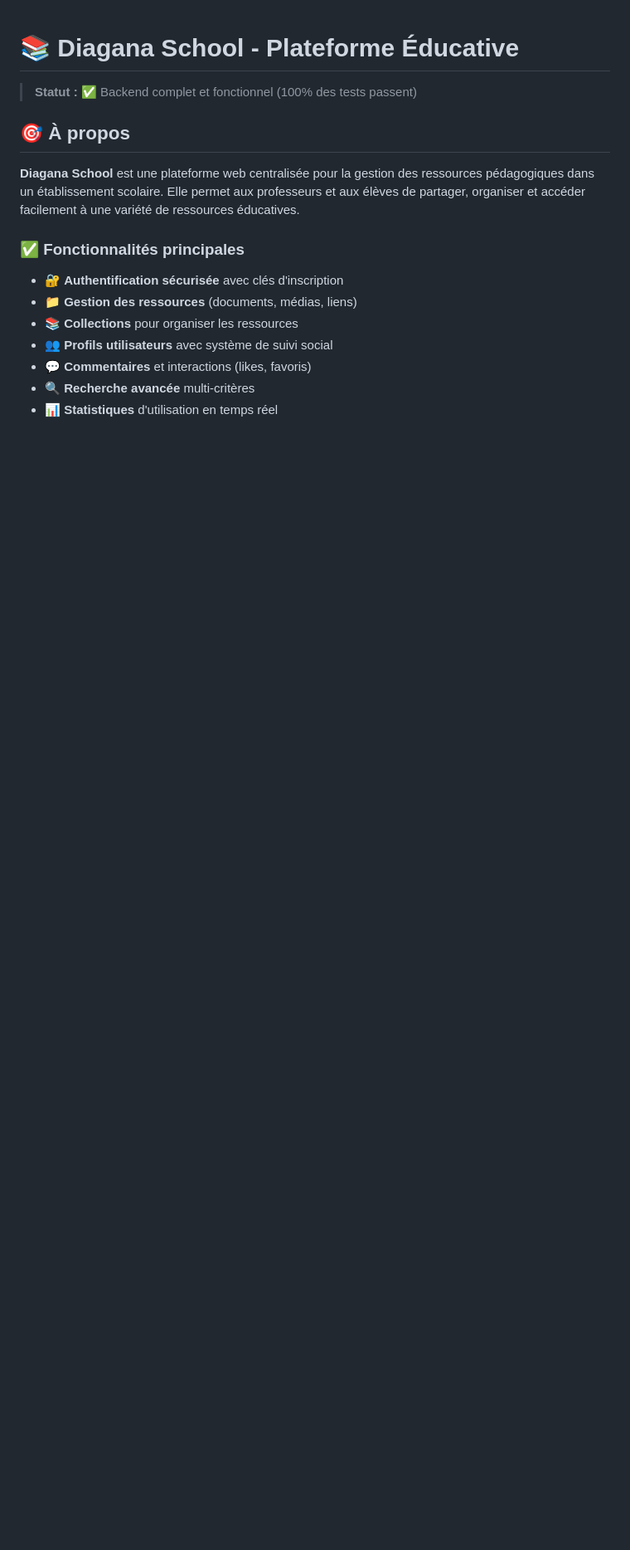
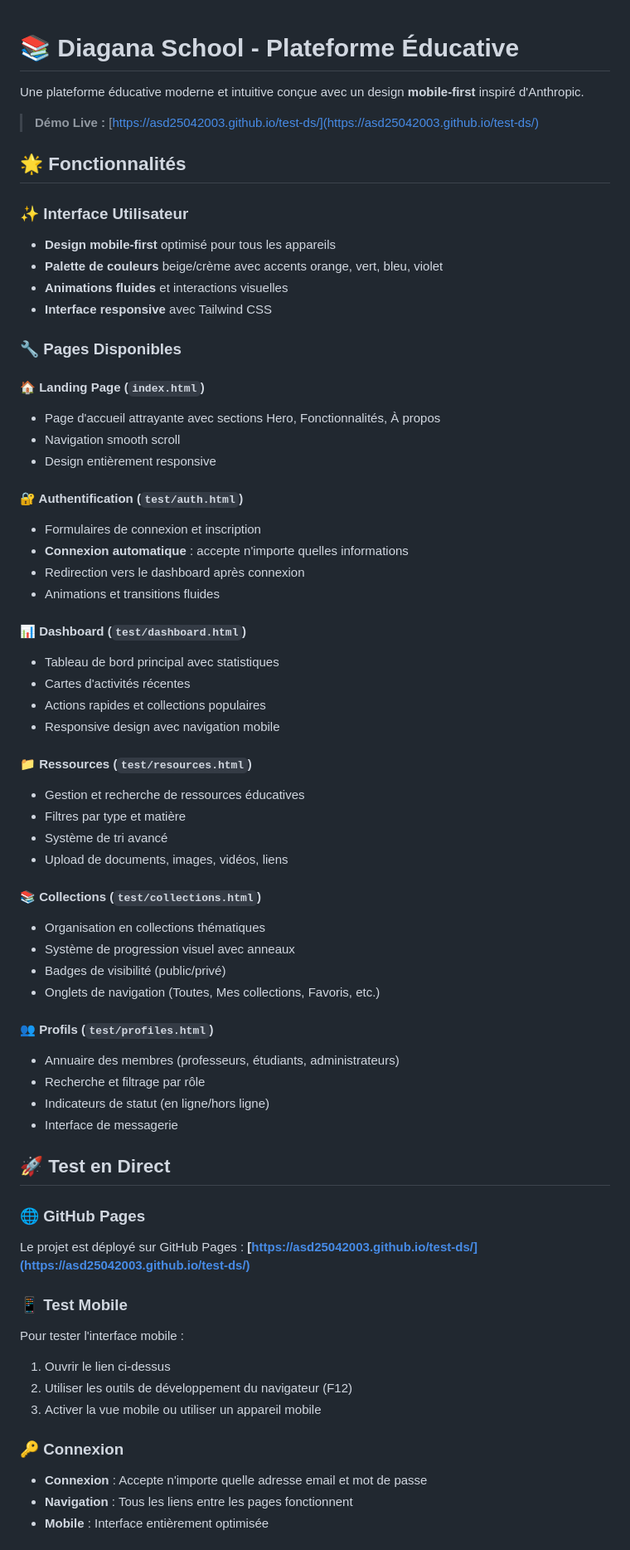
Before and after one commit to ASD25042003/test-DS, a Markdown page: README.md, the part around the change printed below. Shown: that part at 83% size. GitHub-like rendering; blank space fills up the shorter version.

Commit message:
Complete mobile-first frontend with demo pages: landing, auth, dashboard, resources, collections, profiles + GitHub Pages deployment

```diff
--- a/README.md
+++ b/README.md
@@ -1,17 +1,68 @@
 # 📚 Diagana School - Plateforme Éducative
 
-> **Statut :** ✅ Backend complet et fonctionnel (100% des tests passent)
+Une plateforme éducative moderne et intuitive conçue avec un design **mobile-first** inspiré d'Anthropic.
 
-## 🎯 À propos
+> **Démo Live :** [https://asd25042003.github.io/test-ds/](https://asd25042003.github.io/test-ds/)
 
-**Diagana School** est une plateforme web centralisée pour la gestion des ressources pédagogiques dans un établissement scolaire. Elle permet aux professeurs et aux élèves de partager, organiser et accéder facilement à une variété de ressources éducatives.
+## 🌟 Fonctionnalités
 
-### ✅ Fonctionnalités principales
+### ✨ Interface Utilisateur
+- **Design mobile-first** optimisé pour tous les appareils
+- **Palette de couleurs** beige/crème avec accents orange, vert, bleu, violet
+- **Animations fluides** et interactions visuelles
+- **Interface responsive** avec Tailwind CSS
 
-- 🔐 **Authentification sécurisée** avec clés d'inscription
-- 📁 **Gestion des ressources** (documents, médias, liens)
-- 📚 **Collections** pour organiser les ressources
-- 👥 **Profils utilisateurs** avec système de suivi social
-- 💬 **Commentaires** et interactions (likes, favoris)
-- 🔍 **Recherche avancée** multi-critères
-- 📊 **Statistiques** d'utilisation en temps réel
+### 🔧 Pages Disponibles
+
+#### 🏠 Landing Page (`index.html`)
+- Page d'accueil attrayante avec sections Hero, Fonctionnalités, À propos
+- Navigation smooth scroll
+- Design entièrement responsive
+
+#### 🔐 Authentification (`test/auth.html`)
+- Formulaires de connexion et inscription
+- **Connexion automatique** : accepte n'importe quelles informations
+- Redirection vers le dashboard après connexion
+- Animations et transitions fluides
+
+#### 📊 Dashboard (`test/dashboard.html`)
+- Tableau de bord principal avec statistiques
+- Cartes d'activités récentes
+- Actions rapides et collections populaires
+- Responsive design avec navigation mobile
+
+#### 📁 Ressources (`test/resources.html`)
+- Gestion et recherche de ressources éducatives
+- Filtres par type et matière
+- Système de tri avancé
+- Upload de documents, images, vidéos, liens
+
+#### 📚 Collections (`test/collections.html`)
+- Organisation en collections thématiques
+- Système de progression visuel avec anneaux
+- Badges de visibilité (public/privé)
+- Onglets de navigation (Toutes, Mes collections, Favoris, etc.)
+
+#### 👥 Profils (`test/profiles.html`)
+- Annuaire des membres (professeurs, étudiants, administrateurs)
+- Recherche et filtrage par rôle
+- Indicateurs de statut (en ligne/hors ligne)
+- Interface de messagerie
+
+## 🚀 Test en Direct
+
+### 🌐 GitHub Pages
+Le projet est déployé sur GitHub Pages :
+**[https://asd25042003.github.io/test-ds/](https://asd25042003.github.io/test-ds/)**
+
+### 📱 Test Mobile
+Pour tester l'interface mobile :
+1. Ouvrir le lien ci-dessus
+2. Utiliser les outils de développement du navigateur (F12)
+3. Activer la vue mobile ou utiliser un appareil mobile
+
+### 🔑 Connexion
+- **Connexion** : Accepte n'importe quelle adresse email et mot de passe
+- **Navigation** : Tous les liens entre les pages fonctionnent
+- **Mobile** : Interface entièrement optimisée
+
```
Also changed, not shown: other parts of README.md (+63 -0 lines).
